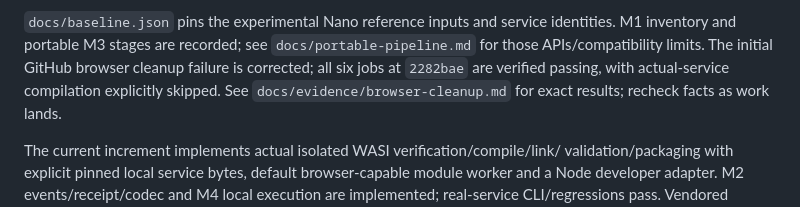
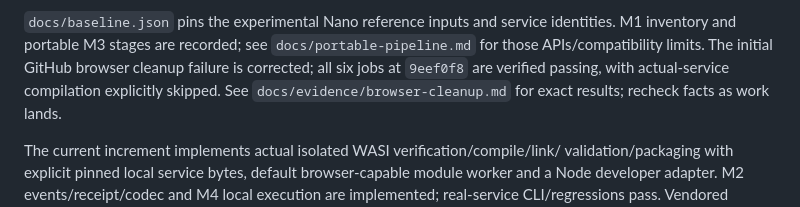
Before and after one commit to AlexGivens/Firmingo-Compiler, a Markdown page: AGENTS.md, the part around the change. GitHub-like rendering.

```diff
--- a/AGENTS.md
+++ b/AGENTS.md
@@ -45,7 +45,7 @@ maintenance/test runtime; production `src/` modules have no Node imports.
 identities. M1 inventory and portable M3 stages are recorded; see
 `docs/portable-pipeline.md` for those APIs/compatibility limits.
 The initial GitHub browser cleanup failure is corrected; all six jobs at
-`2282bae` are verified passing, with actual-service compilation explicitly skipped.
+`9eef0f8` are verified passing, with actual-service compilation explicitly skipped.
 See `docs/evidence/browser-cleanup.md` for exact results; recheck facts as work lands.
 
 The current increment implements actual isolated WASI verification/compile/link/
```
Also changed, not shown: docs/declared-elf-packaging.md (+18 -0 lines).
